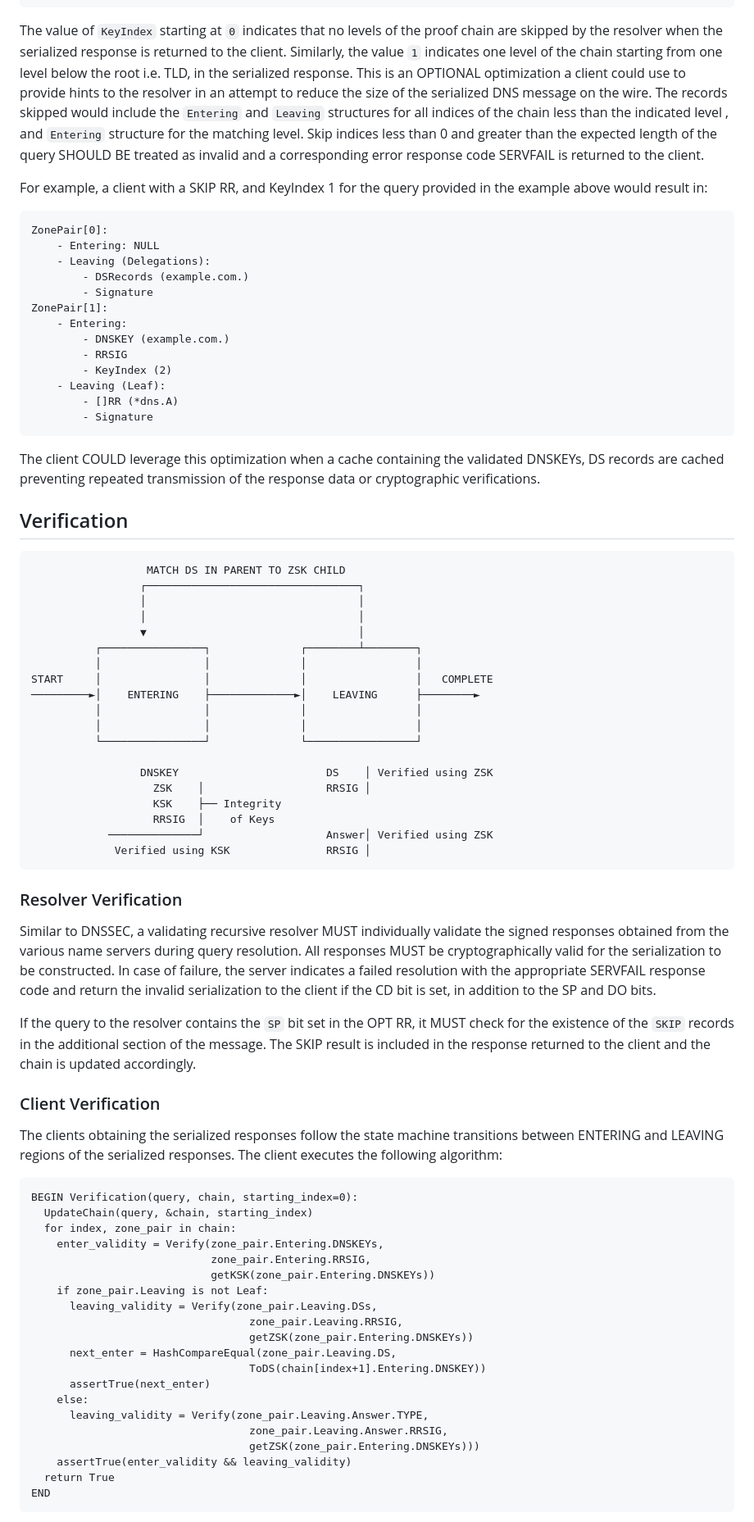
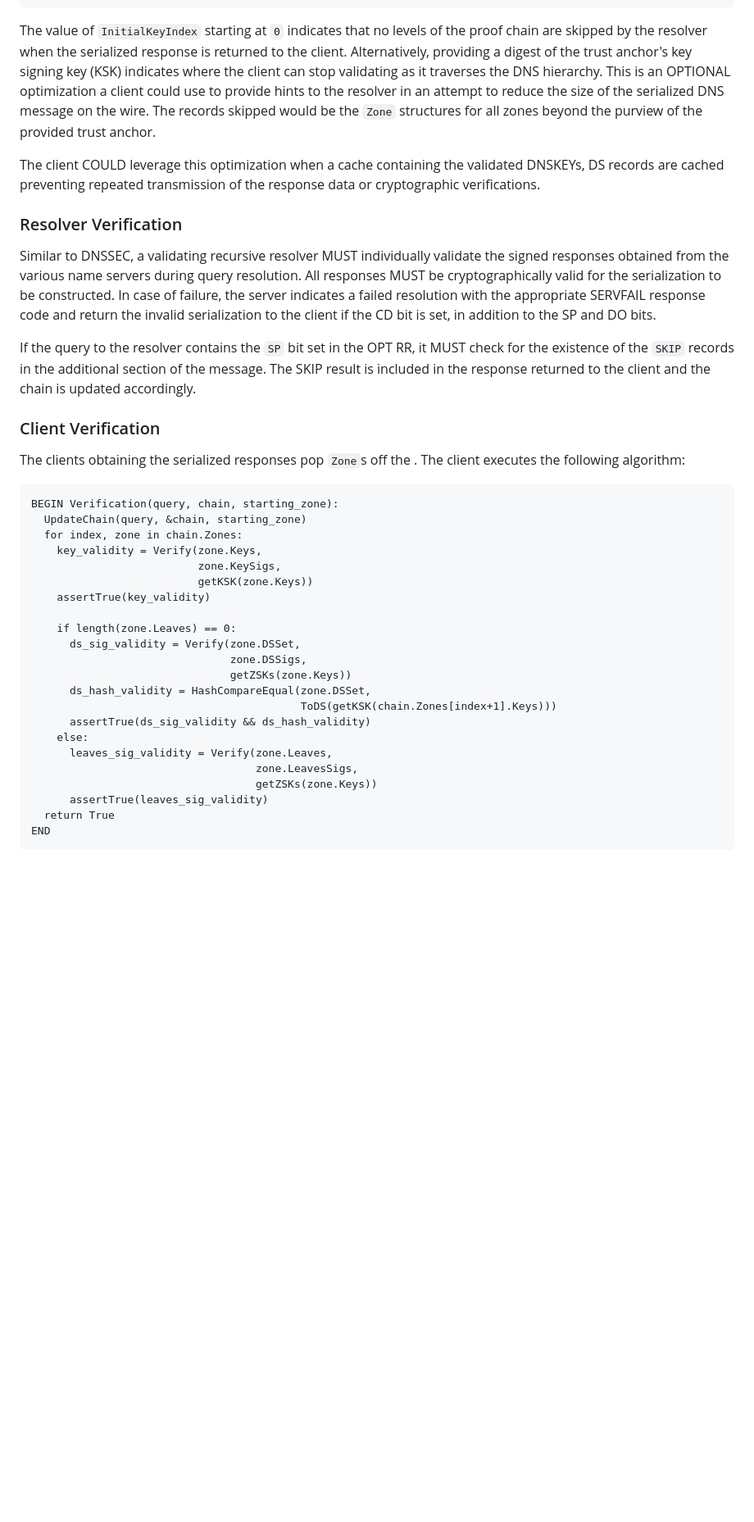
Before and after one commit to sudheesh001/draft-singanamalla-dnssec-serialization, a Markdown page: draft-singanamalla-dance-dnssec-serialization.md, the part around the change printed below. Shown: that part at 82% size. Rendered like a GitHub page; blank space fills up the shorter version.

Commit message:
Update to stack-based data structures

```diff
--- a/draft-singanamalla-dance-dnssec-serialization.md
+++ b/draft-singanamalla-dance-dnssec-serialization.md
@@ -208,58 +258,13 @@ struct {
 } SKIP;
 ~~~
 
-The value of `KeyIndex` starting at `0` indicates that no levels of the proof chain are skipped by the resolver when
-the serialized response is returned to the client. Similarly, the value `1` indicates one level of the chain starting
-from one level below the root i.e. TLD, in the serialized response. This is an OPTIONAL optimization a client could use to
+The value of `InitialKeyIndex` starting at `0` indicates that no levels of the proof chain are skipped by the resolver when
+the serialized response is returned to the client. Alternatively, providing a digest of the trust anchor's key signing key (KSK) indicates where the client can stop validating as it traverses the DNS hierarchy. This is an OPTIONAL optimization a client could use to
 provide hints to the resolver in an attempt to reduce the size of the serialized DNS message on the wire. The records
-skipped would include the `Entering` and `Leaving` structures for all indices of the chain less than the indicated level
-, and `Entering` structure for the matching level. Skip indices less than 0 and greater than the expected length of the
-query SHOULD BE treated as invalid and a corresponding error response code SERVFAIL is returned to the client.
-
-For example, a client with a SKIP RR, and KeyIndex 1 for the query provided in the example above would result in:
-
-~~~
-ZonePair[0]:
-    - Entering: NULL
-    - Leaving (Delegations):
-        - DSRecords (example.com.)
-        - Signature
-ZonePair[1]:
-    - Entering:
-        - DNSKEY (example.com.)
-        - RRSIG
-        - KeyIndex (2)
-    - Leaving (Leaf):
-        - []RR (*dns.A)
-        - Signature
-~~~
+skipped would be the `Zone` structures for all zones beyond the purview of the provided trust anchor.
 
 The client COULD leverage this optimization when a cache containing the validated DNSKEYs, DS records are cached
 preventing repeated transmission of the response data or cryptographic verifications.
-
-## Verification
-
-~~~
-                  MATCH DS IN PARENT TO ZSK CHILD
-                 ┌─────────────────────────────────┐
-                 │                                 │
-                 │                                 │
-                 ▼                                 │
-          ┌────────────────┐              ┌────────┴────────┐
-          │                │              │                 │
-START     │                │              │                 │   COMPLETE
-─────────►│    ENTERING    ├─────────────►│    LEAVING      ├────────►
-          │                │              │                 │
-          │                │              │                 │
-          └────────────────┘              └─────────────────┘
-
-                 DNSKEY                       DS    │ Verified using ZSK
-                   ZSK    │                   RRSIG │
-                   KSK    ├── Integrity
-                   RRSIG  │    of Keys
-            ──────────────┘                   Answer│ Verified using ZSK
-             Verified using KSK               RRSIG │
-~~~
 
 ### Resolver Verification
 
@@ -276,28 +281,29 @@ and the chain is updated accordingly.
 
 ### Client Verification
 
-The clients obtaining the serialized responses follow the state machine transitions between ENTERING and LEAVING regions
-of the serialized responses. The client executes the following algorithm:
+The clients obtaining the serialized responses pop `Zone`s off the . The client executes the following algorithm:
 
 ~~~
-BEGIN Verification(query, chain, starting_index=0):
-  UpdateChain(query, &chain, starting_index)
-  for index, zone_pair in chain:
-    enter_validity = Verify(zone_pair.Entering.DNSKEYs,
-                            zone_pair.Entering.RRSIG,
-                            getKSK(zone_pair.Entering.DNSKEYs))
-    if zone_pair.Leaving is not Leaf:
-      leaving_validity = Verify(zone_pair.Leaving.DSs,
-                                  zone_pair.Leaving.RRSIG,
-                                  getZSK(zone_pair.Entering.DNSKEYs))
-      next_enter = HashCompareEqual(zone_pair.Leaving.DS,
-                                  ToDS(chain[index+1].Entering.DNSKEY))
-      assertTrue(next_enter)
+BEGIN Verification(query, chain, starting_zone):
+  UpdateChain(query, &chain, starting_zone)
+  for index, zone in chain.Zones:
+    key_validity = Verify(zone.Keys,
+                          zone.KeySigs,
+                          getKSK(zone.Keys))
+    assertTrue(key_validity)
+
+    if length(zone.Leaves) == 0:
+      ds_sig_validity = Verify(zone.DSSet,
+                               zone.DSSigs,
+                               getZSKs(zone.Keys))
+      ds_hash_validity = HashCompareEqual(zone.DSSet,
+                                          ToDS(getKSK(chain.Zones[index+1].Keys)))
+      assertTrue(ds_sig_validity && ds_hash_validity)
     else:
-      leaving_validity = Verify(zone_pair.Leaving.Answer.TYPE,
-                                  zone_pair.Leaving.Answer.RRSIG,
-                                  getZSK(zone_pair.Entering.DNSKEYs)))
-    assertTrue(enter_validity && leaving_validity)
+      leaves_sig_validity = Verify(zone.Leaves,
+                                   zone.LeavesSigs,
+                                   getZSKs(zone.Keys))
+      assertTrue(leaves_sig_validity)
   return True
 END
 ~~~
```
Also changed, not shown: other parts of draft-singanamalla-dance-dnssec-serialization.md (+110 -60 lines).
